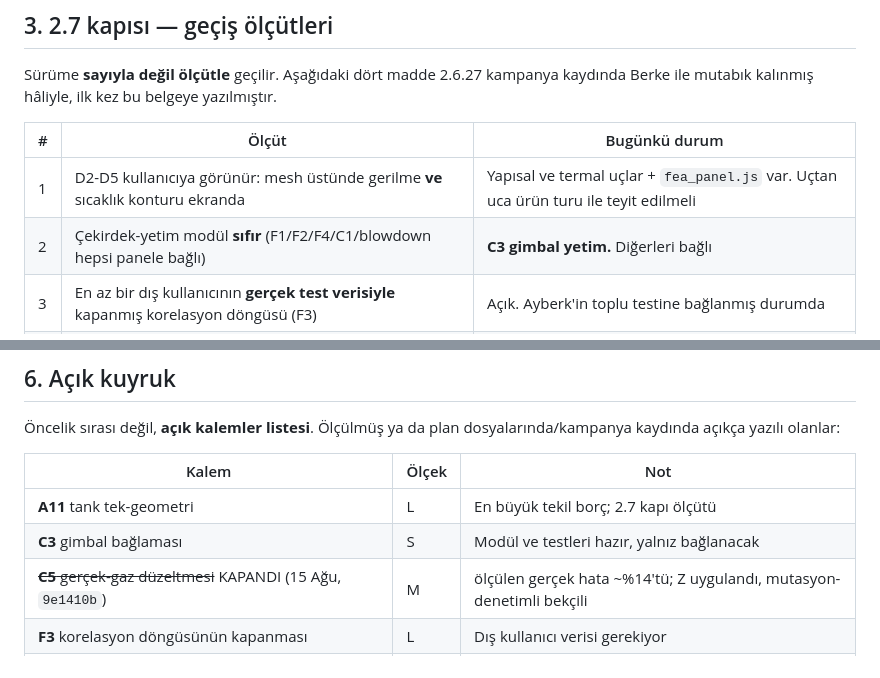
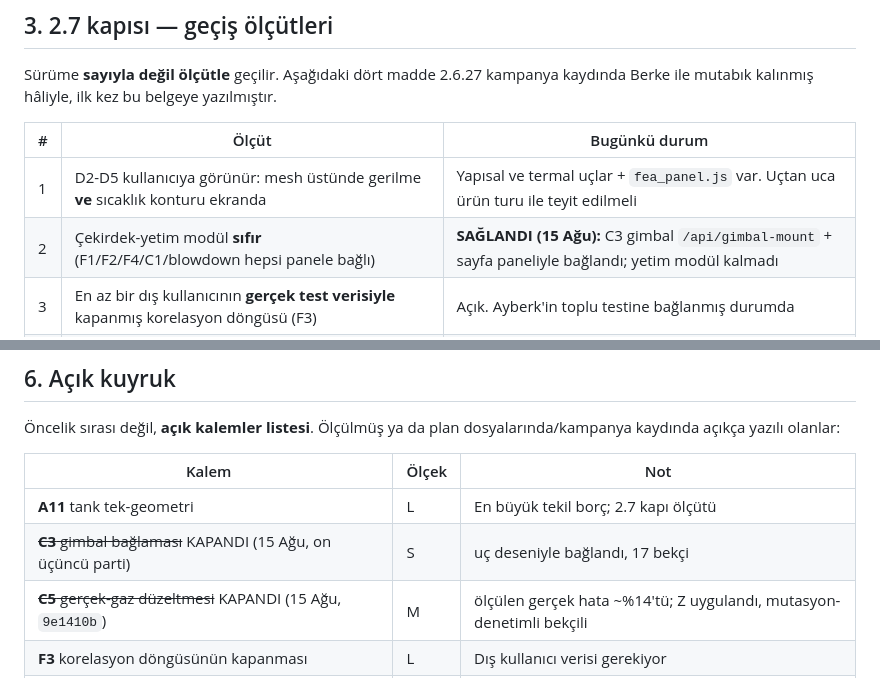
Before and after one commit to berketez/HRMA, a Markdown page: docs/mimari/yol-haritasi.md, 2 parts joined by grey strips. GitHub-like rendering.

```diff
--- a/docs/mimari/yol-haritasi.md
+++ b/docs/mimari/yol-haritasi.md
@@ -123,7 +123,7 @@ belgeye yazılmıştır.
 | # | Ölçüt | Bugünkü durum |
 |---|---|---|
 | 1 | D2-D5 kullanıcıya görünür: mesh üstünde gerilme **ve** sıcaklık konturu ekranda | Yapısal ve termal uçlar + `fea_panel.js` var. Uçtan uca ürün turu ile teyit edilmeli |
-| 2 | Çekirdek-yetim modül **sıfır** (F1/F2/F4/C1/blowdown hepsi panele bağlı) | **C3 gimbal yetim.** Diğerleri bağlı |
+| 2 | Çekirdek-yetim modül **sıfır** (F1/F2/F4/C1/blowdown hepsi panele bağlı) | **SAĞLANDI (15 Ağu):** C3 gimbal `/api/gimbal-mount` + sayfa paneliyle bağlandı; yetim modül kalmadı |
 | 3 | En az bir dış kullanıcının **gerçek test verisiyle** kapanmış korelasyon döngüsü (F3) | Açık. Ayberk'in toplu testine bağlanmış durumda |
 | 4 | Yayın kapısı 8/8 + iskele görsel turu yeşil + tank tek-geometri (A11) kapalı | Kapı ve tur yeşil ölçüldü (4 Ağustos: 3/3 sayfa); **A11 açık** |
 
@@ -169,7 +169,7 @@ dosyalarında/kampanya kaydında açıkça yazılı olanlar:
 | Kalem | Ölçek | Not |
 |---|---|---|
 | **A11** tank tek-geometri | L | En büyük tekil borç; 2.7 kapı ölçütü |
-| **C3** gimbal bağlaması | S | Modül ve testleri hazır, yalnız bağlanacak |
+| ~~**C3** gimbal bağlaması~~ KAPANDI (15 Ağu, on üçüncü parti) | S | uç deseniyle bağlandı, 17 bekçi |
 | ~~**C5** gerçek-gaz düzeltmesi~~ KAPANDI (15 Ağu, `9e1410b`) | M | ölçülen gerçek hata ~%14'tü; Z uygulandı, mutasyon-denetimli bekçili |
 | **F3** korelasyon döngüsünün kapanması | L | Dış kullanıcı verisi gerekiyor |
 | Katı tanesi için **2B düzlemsel FEA kipi** | L | V2.7 Aşama C; `fea/__init__.py`'de "henüz yok" diye yazılı |
```
Also changed, not shown: docs/mimari/teknik-borc.md (+8 -4 lines).
